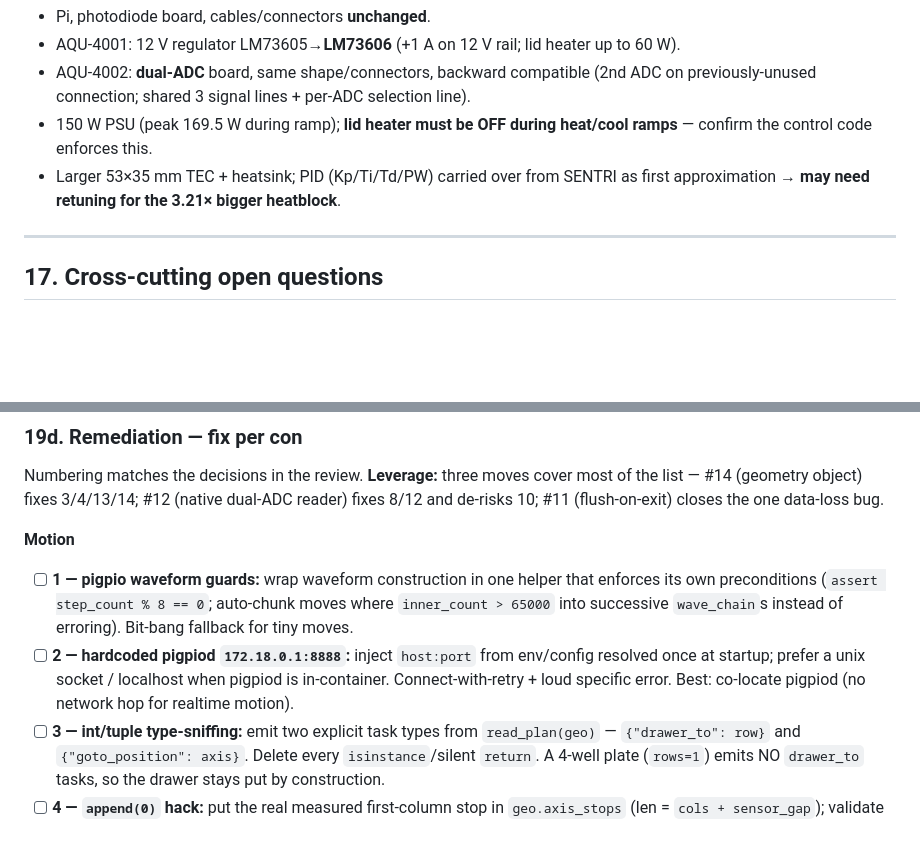
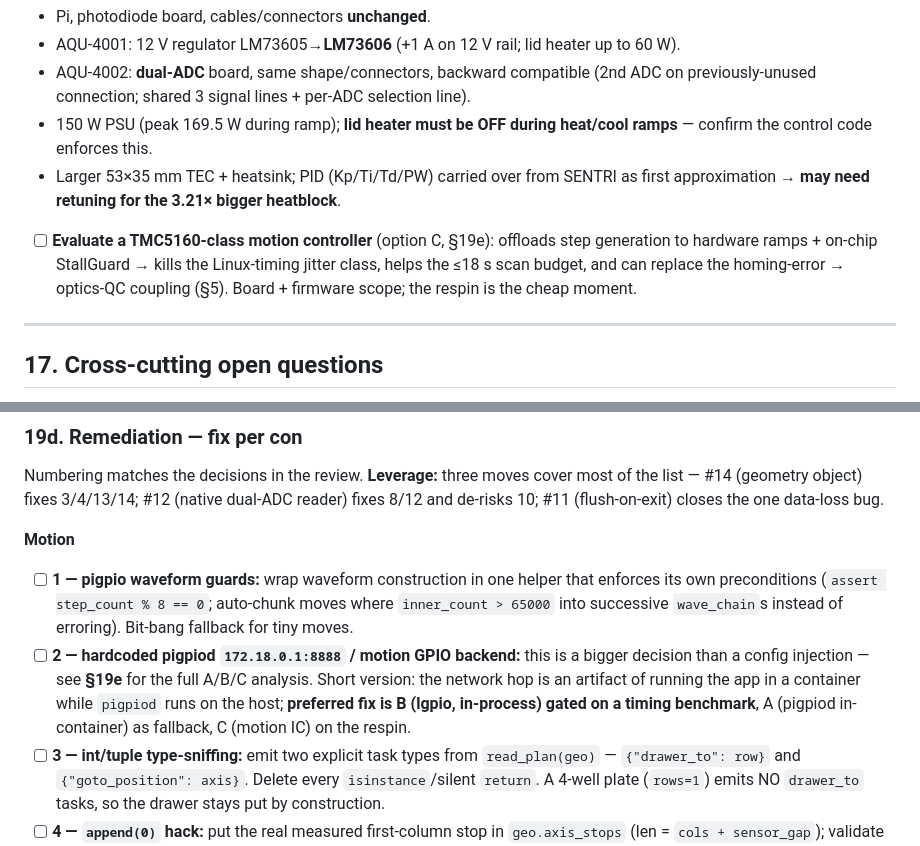
Before and after one commit to AcornGenetics/aquilla-main, a Markdown page: specs/15-well-mkii-migration.md, 2 parts joined by grey strips. GitHub-like rendering; blank space fills up the shorter version.

```diff
--- a/specs/15-well-mkii-migration.md
+++ b/specs/15-well-mkii-migration.md
@@ -215,6 +215,7 @@ Not software tasks, but they set the config flags and constraints above:
 - AQU-4002: **dual-ADC** board, same shape/connectors, backward compatible (2nd ADC on previously-unused connection; shared 3 signal lines + per-ADC selection line).
 - 150 W PSU (peak 169.5 W during ramp); **lid heater must be OFF during heat/cool ramps** — confirm the control code enforces this.
 - Larger 53×35 mm TEC + heatsink; PID (Kp/Ti/Td/PW) carried over from SENTRI as first approximation → **may need retuning for the 3.21× bigger heatblock**.
+- [ ] **Evaluate a TMC5160-class motion controller** (option C, §19e): offloads step generation to hardware ramps + on-chip StallGuard → kills the Linux-timing jitter class, helps the ≤18 s scan budget, and can replace the homing-error → optics-QC coupling (§5). Board + firmware scope; the respin is the cheap moment.
 
 ---
 
@@ -278,7 +279,7 @@ Numbering matches the decisions in the review. **Leverage:** three moves cover m
 
 **Motion**
 - [ ] **1 — pigpio waveform guards:** wrap waveform construction in one helper that enforces its own preconditions (`assert step_count % 8 == 0`; auto-chunk moves where `inner_count > 65000` into successive `wave_chain`s instead of erroring). Bit-bang fallback for tiny moves.
-- [ ] **2 — hardcoded pigpiod `172.18.0.1:8888`:** inject `host:port` from env/config resolved once at startup; prefer a unix socket / localhost when pigpiod is in-container. Connect-with-retry + loud specific error. Best: co-locate pigpiod (no network hop for realtime motion).
+- [ ] **2 — hardcoded pigpiod `172.18.0.1:8888` / motion GPIO backend:** this is a bigger decision than a config injection — see **§19e** for the full A/B/C analysis. Short version: the network hop is an artifact of running the app in a container while `pigpiod` runs on the host; **preferred fix is B (lgpio, in-process) gated on a timing benchmark**, A (pigpiod in-container) as fallback, C (motion IC) on the respin.
 - [ ] **3 — int/tuple type-sniffing:** emit two explicit task types from `read_plan(geo)` — `{"drawer_to": row}` and `{"goto_position": axis}`. Delete every `isinstance`/silent `return`. A 4-well plate (`rows=1`) emits NO `drawer_to` tasks, so the drawer stays put by construction.
 - [ ] **4 — `append(0)` hack:** put the real measured first-column stop in `geo.axis_stops` (len = `cols + sensor_gap`); validate length at load and raise if short (the author's own TODO). Immutable geometry object; never mutate `config.axis["positions"]`.
 - [ ] **5 — `motor_test()` in the driver:** move to `qaqc-cli`/`scripts/hardware/` as a standalone diagnostic importing `Motor`; drop the `motor_test` flag branch from `__init__`.
```
Also changed, not shown: other parts of specs/15-well-mkii-migration.md (+26 -0 lines).
